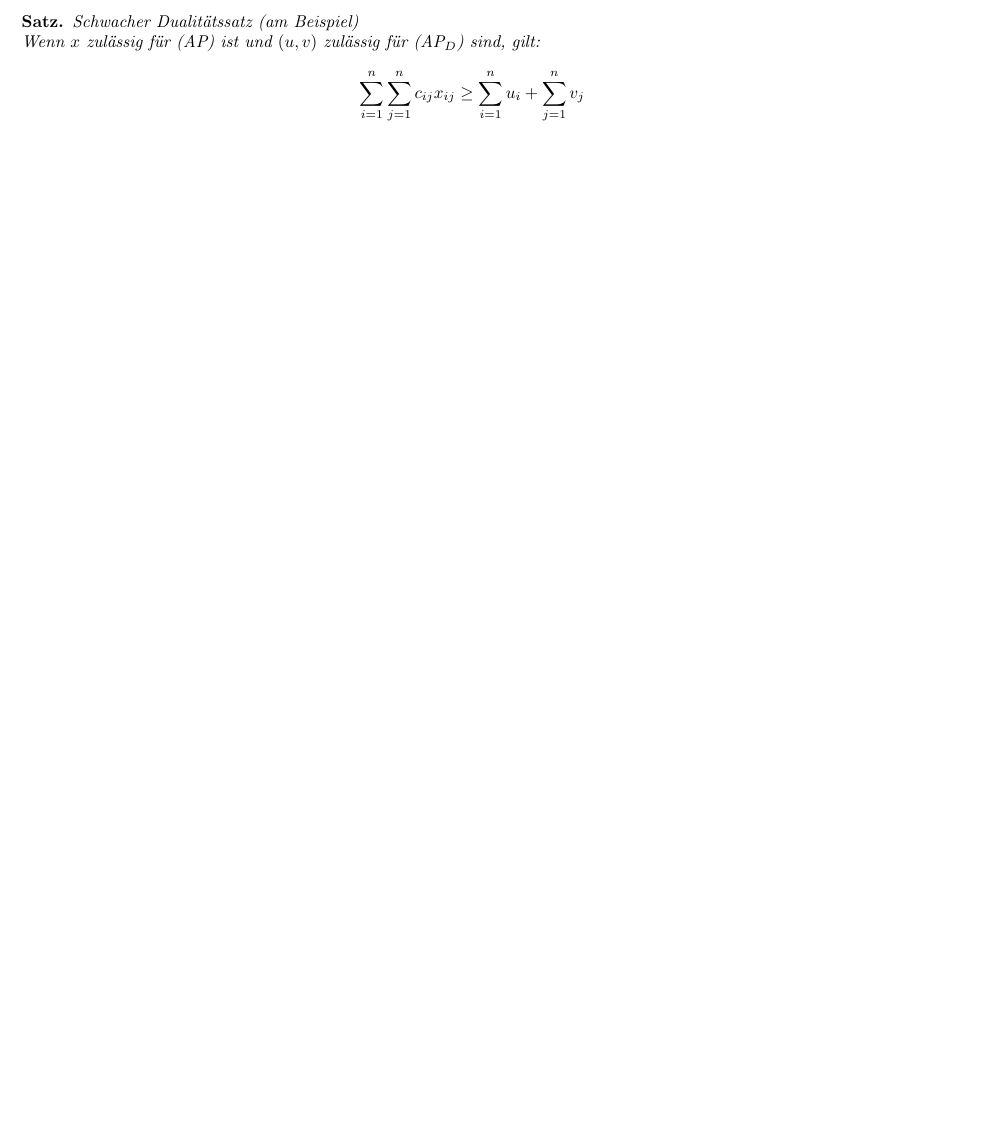
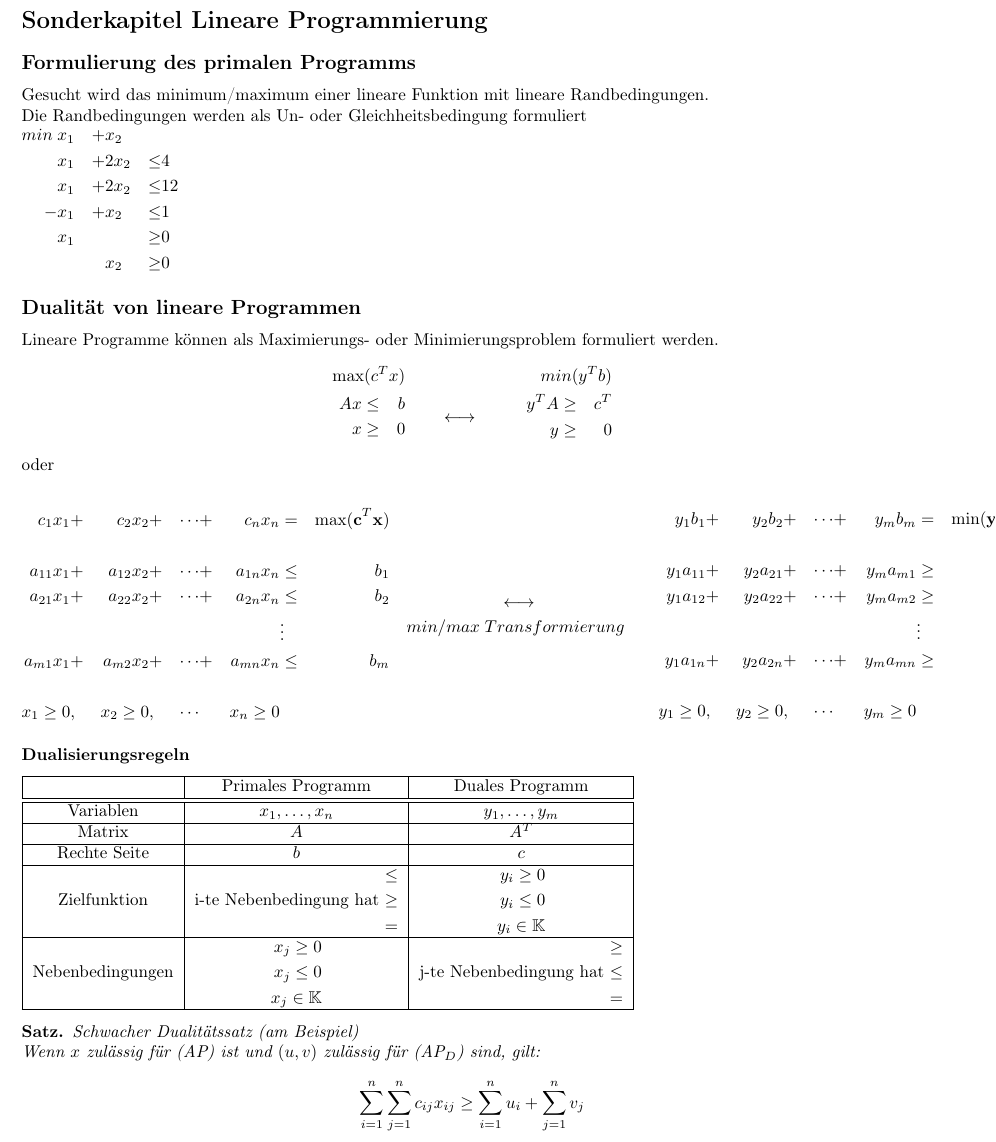
Before and after one commit to SinForest/iea1-summary, a LaTeX document (IEA1.tex): part of page 15 of 28 before the commit and part of page 15 of 29 after it, cut at the place of the change, the shorter picture padded with empty space. The pictures show the PDF file IEA1.pdf that the author committed with the source; the source files are stored in an older character set and shown here as Unicode.

Commit message:
Ergänzt die Notizen um Inhalte zum Thema Lineare Programmierung

```diff
--- a/IEA1.tex
+++ b/IEA1.tex
@@ -1305,3 +1305,28 @@ weniger als $\frac{1}{n^{2}T^{2}}$ auseinander liegen. $\left(T=\max\tau_{ij}\ri
 
 Laufzeit: $\mathcal{O}\left(VA\log\left(CVT\right)\right)$
 
+\section*{Sonderkapitel Lineare Programmierung}
+
+\subsection*{Formulierung des primalen Programms}
+
+Gesucht wird das minimum/maximum einer lineare Funktion mit lineare
+Randbedingungen.
+
+Die Randbedingungen werden als Un- oder Gleichheitsbedingung formuliert
+
+$\begin{aligned}min\; & x_{1} & + & x_{2}\\
+ & x_{1} & + & 2x_{2} & \leq & 4\\
+ & x_{1} & + & 2x_{2} & \leq & 12\\
+- & x_{1} & + & x_{2} & \leq & 1\\
+ & x_{1} &  &  & \geq & 0\\
+ &  &  & x_{2} & \geq & 0
+\end{aligned}
+$
+
+\subsection*{Dualität von lineare Programmen}
+
+Lineare Programme können als Maximierungs- oder Minimierungsproblem
+formuliert werden.
+\[
+\begin{aligned}\max(c^{T}x) &  & min(y^{T}b)\\
+\begin{aligned}Ax & \leq & b\\
@@ -1307,0 +1344,34 @@ Laufzeit: $\mathcal{O}\left(VA\log\left(CVT\right)\right)$
+\begin{aligned}\begin{aligned}c_{1}x_{1} & + & c_{2}x_{2} & + & \cdots & + & c_{n}x_{n} & = & \mathbf{\max}\mathbf{(c}^{T}\mathbf{x)}\\
+\\
+a_{11}x_{1} & + & a_{12}x_{2} & + & \cdots & + & a_{1n}x_{n} & \leq & b_{1}\\
+a_{21}x_{1} & + & a_{22}x_{2} & + & \cdots & + & a_{2n}x_{n} & \leq & b_{2}\\
+ &  &  &  &  &  &  & \vdots\\
+a_{m1}x_{1} & + & a_{m2}x_{2} & + & \cdots & + & a_{mn}x_{n} & \leq & b_{m}\\
+\\
+x_{1}\geq0 & , & x_{2}\geq0 & , & \cdots &  & x_{n}\geq0
+\end{aligned}
+ & \begin{aligned}\qquad\;\qquad\longleftrightarrow\qquad\;\qquad\quad\quad\\
+\quad min/max\;Transformierung\quad
+\end{aligned}
+ & \begin{aligned}y_{1}b_{1} & + & y_{2}b{}_{2} & + & \cdots & + & y_{m}b_{m} & = & \mathbf{\min}\mathbf{(y^{T}}\mathbf{b)}\\
+\\
+y_{1}a_{11} & + & y_{2}a_{21} & + & \cdots & + & y_{m}a_{m1} & \geq & c_{1}\\
+y_{1}a_{12} & + & y_{2}a_{22} & + & \cdots & + & y_{m}a_{m2} & \geq & c_{2}\\
+ &  &  &  &  &  &  & \vdots\\
+y_{1}a_{1n} & + & y_{2}a_{2n} & + & \cdots & + & y_{m}a_{mn} & \geq & c_{n}\\
+\\
+y_{1}\geq0 & , & y_{2}\geq0 & , & \cdots &  & y_{m}\geq0
+\end{aligned}
+\end{aligned}
+\]
+
+
+\subsubsection*{Dualisierungsregeln}
+
+\begin{tabular}{|c|c|c|}
+\hline
+ & Primales Programm & Duales Programm\tabularnewline
+\hline
+\hline
+Variablen & $x_{1},\ldots,x_{n}$ & $y_{1},\ldots,y_{m}$\tabularnewline
+\hline
@@ -1307,0 +1382 @@ Laufzeit: $\mathcal{O}\left(VA\log\left(CVT\right)\right)$
+Zielfunktion & i-te Nebenbedingung hat $\begin{aligned}\leq\\
@@ -1307,0 +1400,4 @@ Laufzeit: $\mathcal{O}\left(VA\log\left(CVT\right)\right)$
+$\tabularnewline
+\hline
+\end{tabular}
+\begin{prop*}
@@ -1307,0 +1410,5 @@ Laufzeit: $\mathcal{O}\left(VA\log\left(CVT\right)\right)$
+\sum_{i=1}^{n}\sum_{j=1}^{n}c_{ij}x_{ij}\geq\sum_{i=1}^{n}u_{i}+\sum_{j=1}^{n}v_{j}
+\]
+\end{prop*}
+%
+\begin{prop*}
@@ -1307,0 +1421 @@ Laufzeit: $\mathcal{O}\left(VA\log\left(CVT\right)\right)$
+u_{i}+v_{j}<c_{ij}\Rightarrow x_{ij}=0
```
Also changed, not shown: IEA1.pdf, IEA1.tex (80 more changed lines), 1 other file.
